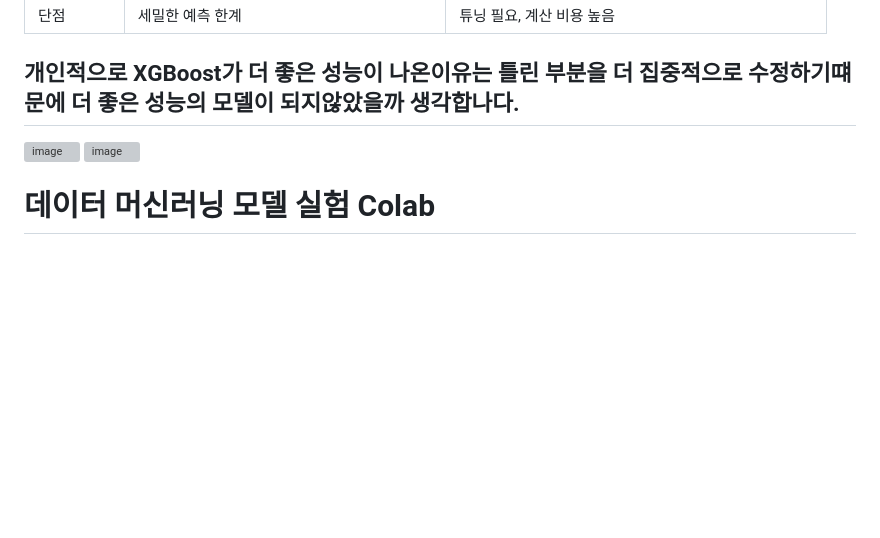
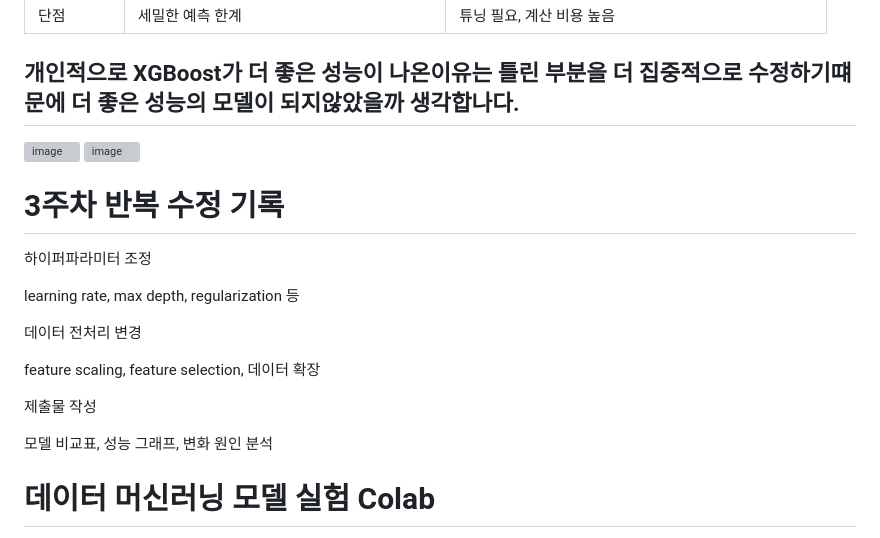
Before and after one commit to baebsae3123/MacinRunning, a Markdown page: README.md, the part around the change. Rendered like a GitHub page; blank space fills up the shorter version; grey boxes are pictures that could not be loaded.

```diff
--- a/README.md
+++ b/README.md
@@ -184,6 +184,21 @@ SVR은 데이터 특성과 맞지 않아 낮은 성능을 보였다.
 
 <img width="700" height="435" alt="image" src="https://github.com/user-attachments/assets/52397d96-061e-4713-b623-d4014ea764d9" />
 
+# 3주차 반복 수정 기록
+
+하이퍼파라미터 조정
+
+learning rate, max depth, regularization 등
+
+데이터 전처리 변경
+
+feature scaling, feature selection, 데이터 확장
+
+제출물 작성
+
+모델 비교표, 성능 그래프, 변화 원인 분석
+
+
 # 데이터 머신러닝 모델 실험 Colab
 https://colab.research.google.com/drive/1ex2DMlim6Y9Qip76KlFq6nd9BvoYTYjL#scrollTo=ZBVbQBGFHzTj
 
```
